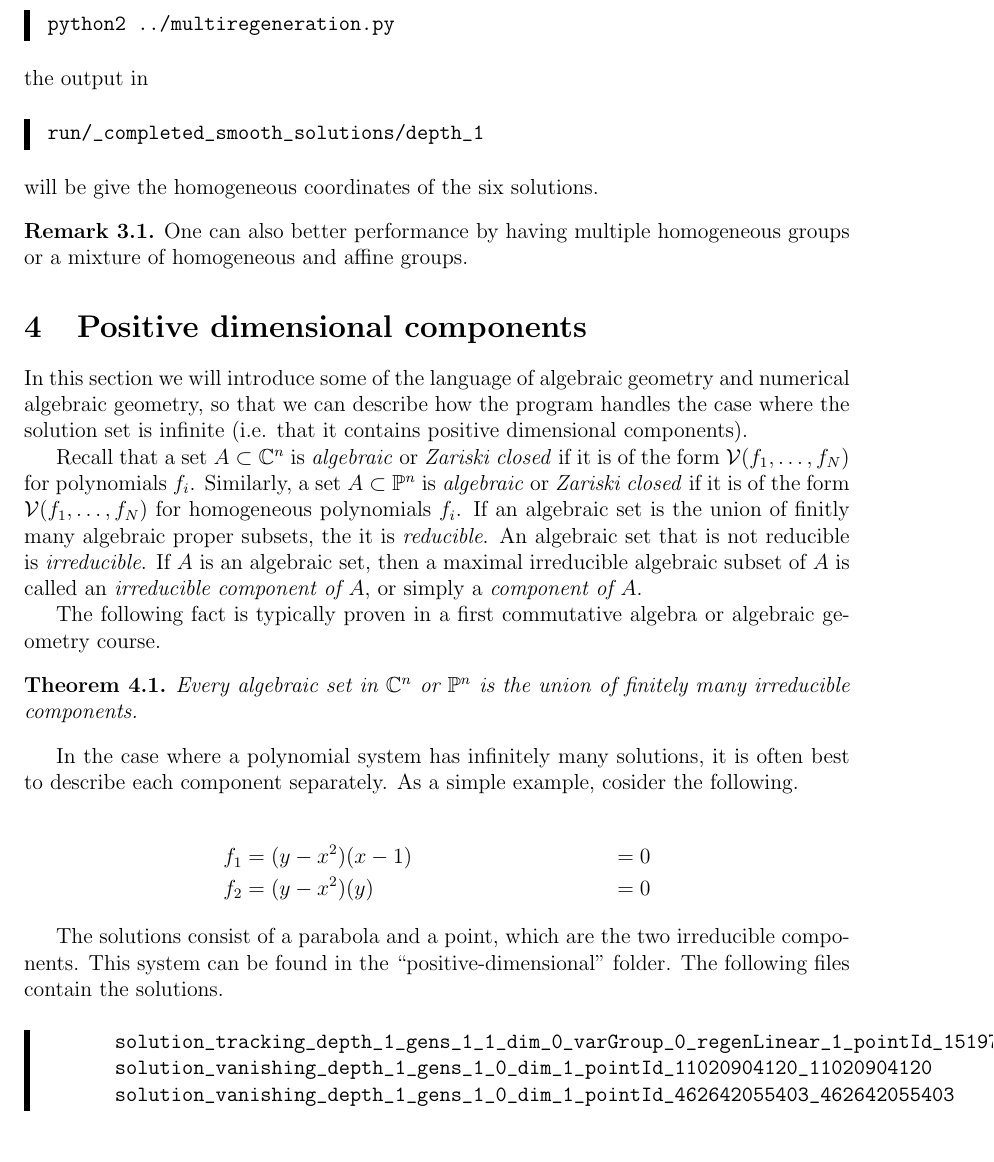
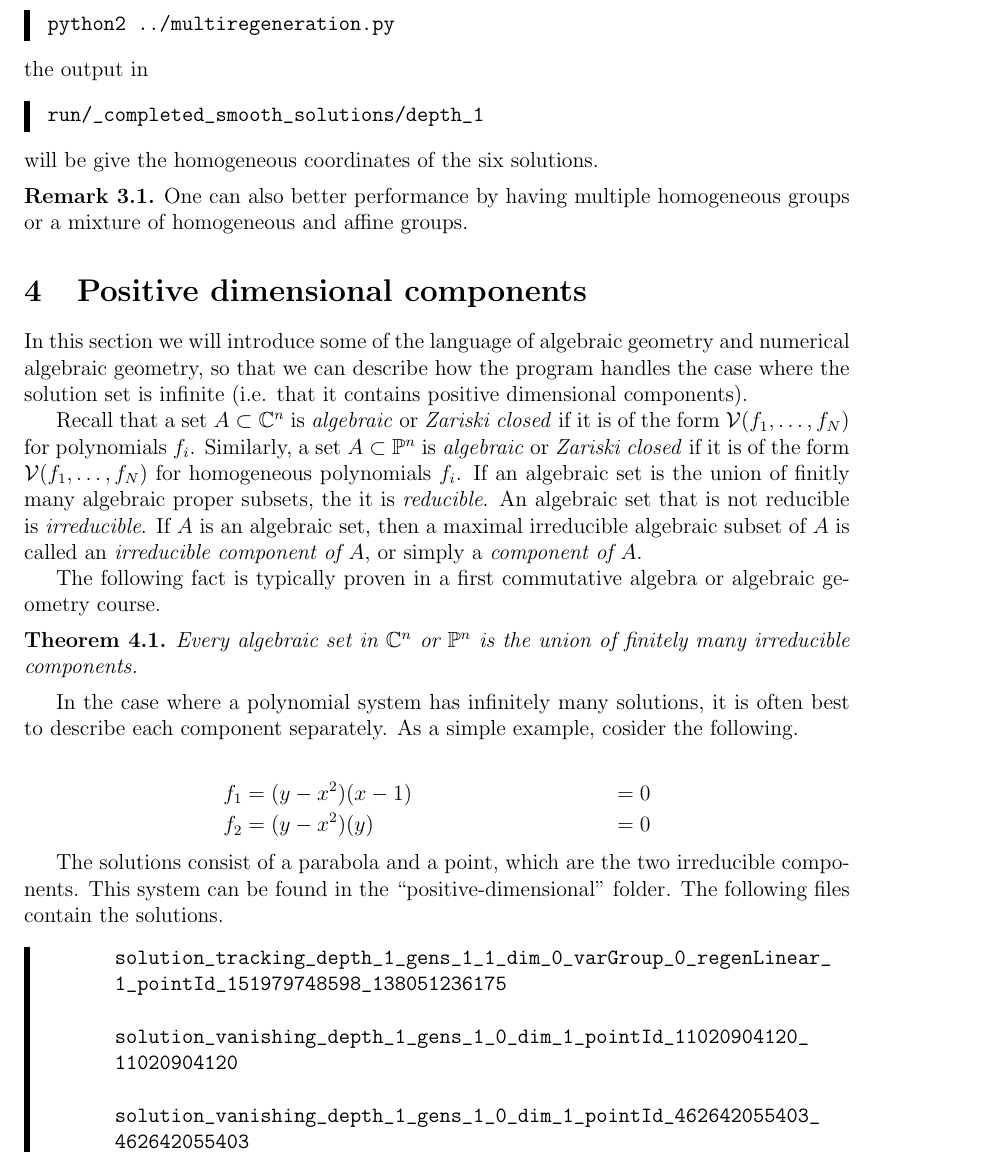
Before and after one commit to colinwcrowley/multiregeneration-tutorial, a LaTeX paper (tutorial.tex): part of page 6 of 8, cut so that both start at the same text. Compiled offline with pdfLaTeX.

Commit message:
minor edit

```diff
--- a/tutorial.tex
+++ b/tutorial.tex
@@ -456,9 +456,14 @@ irreducible components. This system can be found in the
 \begin{leftbar}
 \vspace{-10pt}
 \begin{verbatim}
-      solution_tracking_depth_1_gens_1_1_dim_0_varGroup_0_regenLinear_1_pointId_151979748598_138051236175
-      solution_vanishing_depth_1_gens_1_0_dim_1_pointId_11020904120_11020904120
-      solution_vanishing_depth_1_gens_1_0_dim_1_pointId_462642055403_462642055403
+      solution_tracking_depth_1_gens_1_1_dim_0_varGroup_0_regenLinear_
+      1_pointId_151979748598_138051236175
+
+      solution_vanishing_depth_1_gens_1_0_dim_1_pointId_11020904120_
+      11020904120
+
+      solution_vanishing_depth_1_gens_1_0_dim_1_pointId_462642055403_
+      462642055403
 \end{verbatim}\vspace{-10pt}
 \end{leftbar}
 
```
